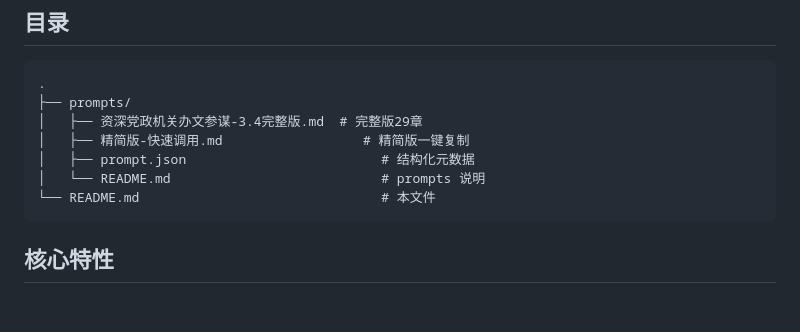
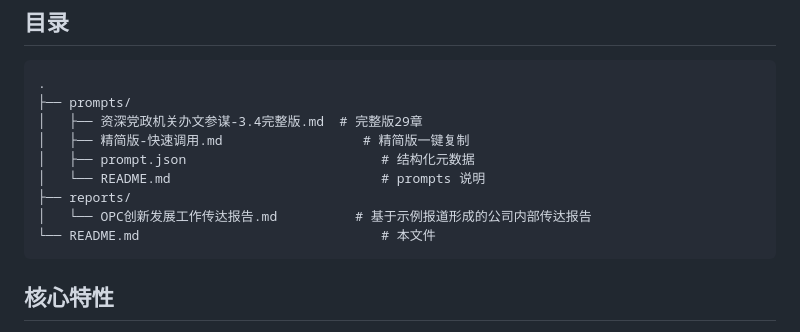
Before and after one commit to mla19840106-maker/-, a Markdown page: README.md, the part around the change. Drawn GitHub-style; blank space fills up the shorter version.

Commit message:
docs: add OPC innovation communication report
Co-authored-by: arena-agent <297053741+arena-agent@users.noreply.github.com>

````diff
--- a/README.md
+++ b/README.md
@@ -29,6 +29,8 @@ curl -s https://raw.githubusercontent.com/mla19840106-maker/-/main/prompts/promp
 │   ├── 精简版-快速调用.md                  # 精简版一键复制
 │   ├── prompt.json                         # 结构化元数据
 │   └── README.md                           # prompts 说明
+├── reports/
+│   └── OPC创新发展工作传达报告.md          # 基于示例报道形成的公司内部传达报告
 └── README.md                               # 本文件
 ```
 
````
Also changed, not shown: reports/OPC创新发展工作传达报告.md (added, +100 -0 lines).
